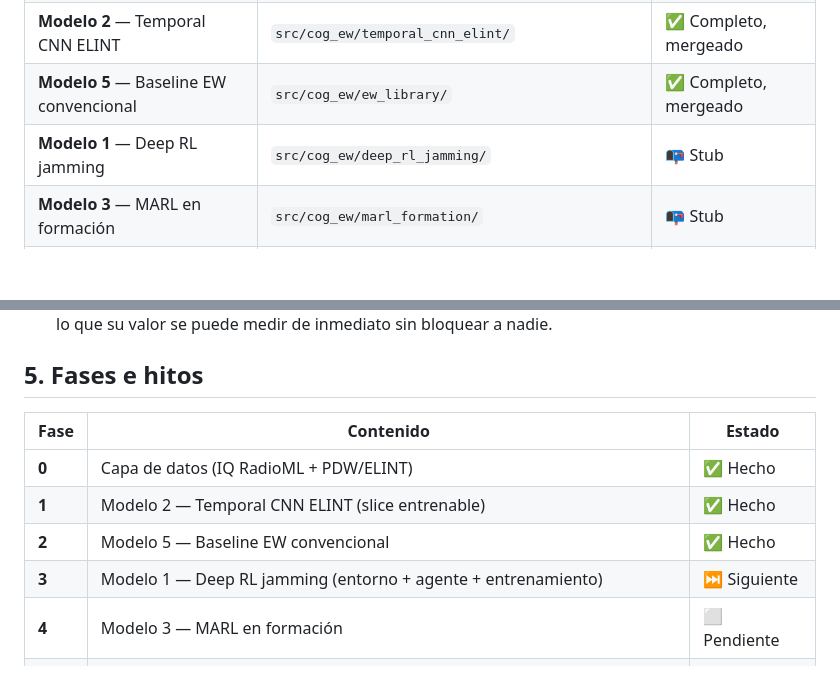
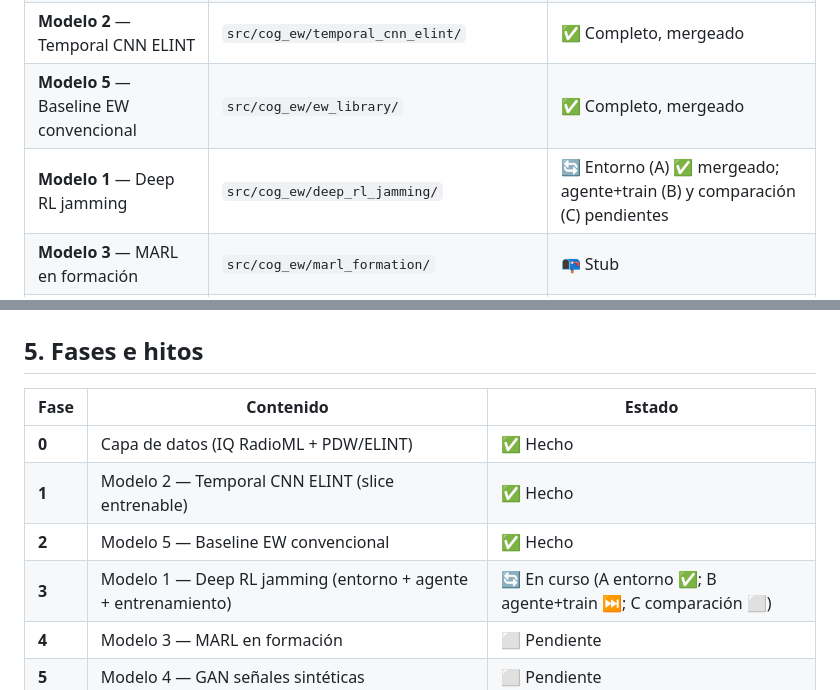
Before and after one commit to hugofernandezsolis/Cognitive_EW, a Markdown page: docs/ROADMAP.md, 2 parts joined by grey strips. Drawn GitHub-style; blank space fills up the shorter version.

Commit message:
docs: roadmap — Modelo 1 sub-pieza A (entorno) completa
Co-Authored-By: Claude Opus 4.8 <noreply@anthropic.com>

```diff
--- a/docs/ROADMAP.md
+++ b/docs/ROADMAP.md
@@ -24,7 +24,7 @@ ficha.
 | Capa de datos PDW/ELINT | `src/cog_ew/data/` (`pdw_library`, `pdw_generator`, `pdw_dataset`) | ✅ Completa, mergeada |
 | **Modelo 2** — Temporal CNN ELINT | `src/cog_ew/temporal_cnn_elint/` | ✅ Completo, mergeado |
 | **Modelo 5** — Baseline EW convencional | `src/cog_ew/ew_library/` | ✅ Completo, mergeado |
-| **Modelo 1** — Deep RL jamming | `src/cog_ew/deep_rl_jamming/` | 📭 Stub |
+| **Modelo 1** — Deep RL jamming | `src/cog_ew/deep_rl_jamming/` | 🔄 Entorno (A) ✅ mergeado; agente+train (B) y comparación (C) pendientes |
 | **Modelo 3** — MARL en formación | `src/cog_ew/marl_formation/` | 📭 Stub |
 | **Modelo 4** — GAN señales sintéticas | `src/cog_ew/gan_signals/` | 📭 Stub |
 
@@ -137,7 +137,7 @@ Capa de datos (IQ + PDW) ✅
 | **0** | Capa de datos (IQ RadioML + PDW/ELINT) | ✅ Hecho |
 | **1** | Modelo 2 — Temporal CNN ELINT (slice entrenable) | ✅ Hecho |
 | **2** | Modelo 5 — Baseline EW convencional | ✅ Hecho |
-| **3** | Modelo 1 — Deep RL jamming (entorno + agente + entrenamiento) | ⏭️ Siguiente |
+| **3** | Modelo 1 — Deep RL jamming (entorno + agente + entrenamiento) | 🔄 En curso (A entorno ✅; B agente+train ⏭️; C comparación ⬜) |
 | **4** | Modelo 3 — MARL en formación | ⬜ Pendiente |
 | **5** | Modelo 4 — GAN señales sintéticas | ⬜ Pendiente |
 | **6** | Evaluación transversal (anclas Q1) + ejecución real en Colab + redacción del paper | ⬜ Pendiente |
```
